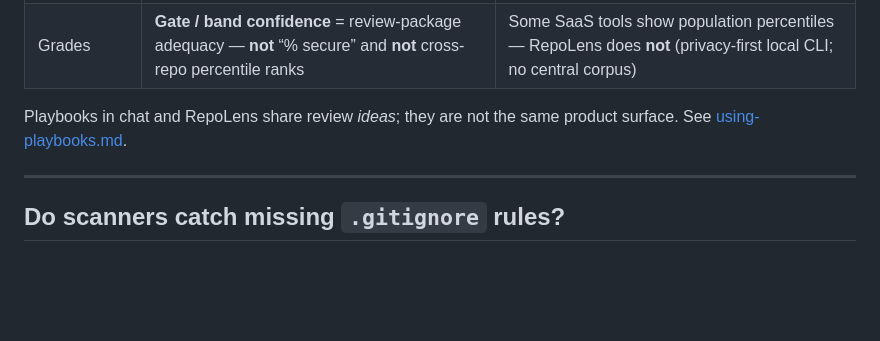
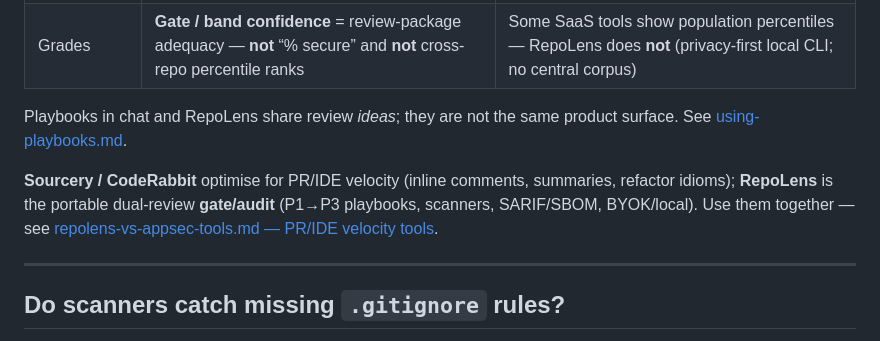
Before and after one commit to vksvicky/RepoLens, a Markdown page: docs/faq.md, the part around the change. GitHub-like rendering; blank space fills up the shorter version.

Commit message:
docs: Sourcery/CodeRabbit competitive note (#28)
Position PR/IDE velocity tools vs portable dual-review gate; list
explicit non-goals; FAQ one-liner + phases checkbox.

```diff
--- a/docs/faq.md
+++ b/docs/faq.md
@@ -121,6 +121,8 @@ Analysis failures (SyntaxError, discovery miss) append **`graph.analysis_failed:
 | Grades | **Gate / band confidence** = review-package adequacy — **not** “% secure” and **not** cross-repo percentile ranks | Some SaaS tools show population percentiles — RepoLens does **not** (privacy-first local CLI; no central corpus) |
 
 Playbooks in chat and RepoLens share review *ideas*; they are not the same product surface. See [using-playbooks.md](./using-playbooks.md).
+
+**Sourcery / CodeRabbit** optimise for PR/IDE velocity (inline comments, summaries, refactor idioms); **RepoLens** is the portable dual-review **gate/audit** (P1→P3 playbooks, scanners, SARIF/SBOM, BYOK/local). Use them together — see [repolens-vs-appsec-tools.md — PR/IDE velocity tools](./design/repolens-vs-appsec-tools.md#pr--ide-velocity-tools-sourcery--coderabbit).
 
 ---
 
```
Also changed, not shown: docs/phases.md (+3 -3 lines).
